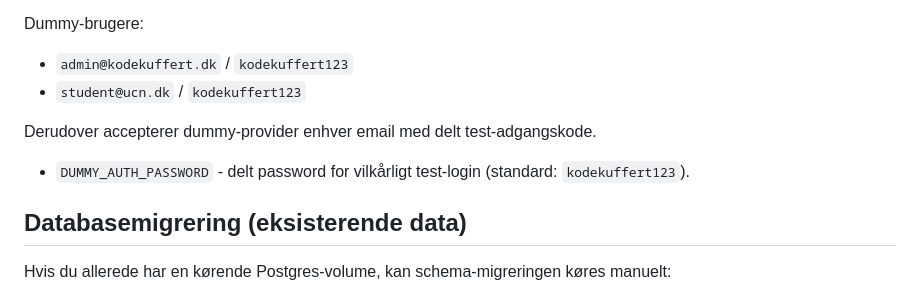
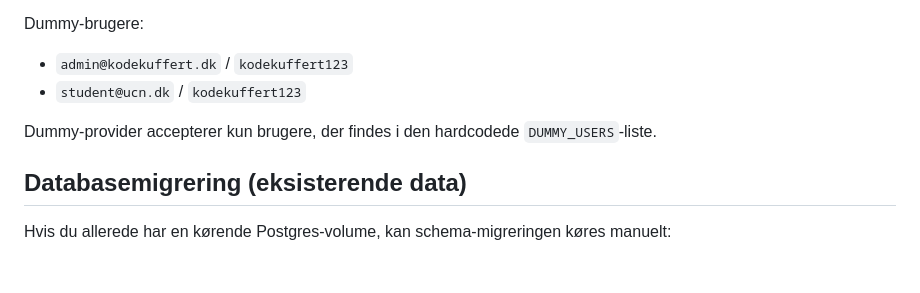
Before and after one commit to kodekuffert-dk/gateway-app, a Markdown page: README.md, the part around the change. GitHub-like rendering; blank space fills up the shorter version.

Commit message:
Update README to clarify dummy provider user acceptance criteria

```diff
--- a/README.md
+++ b/README.md
@@ -79,9 +79,7 @@ Dummy-brugere:
 - `admin@kodekuffert.dk` / `kodekuffert123`
 - `student@ucn.dk` / `kodekuffert123`
 
-Derudover accepterer dummy-provider enhver email med delt test-adgangskode.
-
-- `DUMMY_AUTH_PASSWORD` - delt password for vilkårligt test-login (standard: `kodekuffert123`).
+Dummy-provider accepterer kun brugere, der findes i den hardcodede `DUMMY_USERS`-liste.
 
 ## Databasemigrering (eksisterende data)
 Hvis du allerede har en kørende Postgres-volume, kan schema-migreringen køres manuelt:
```
